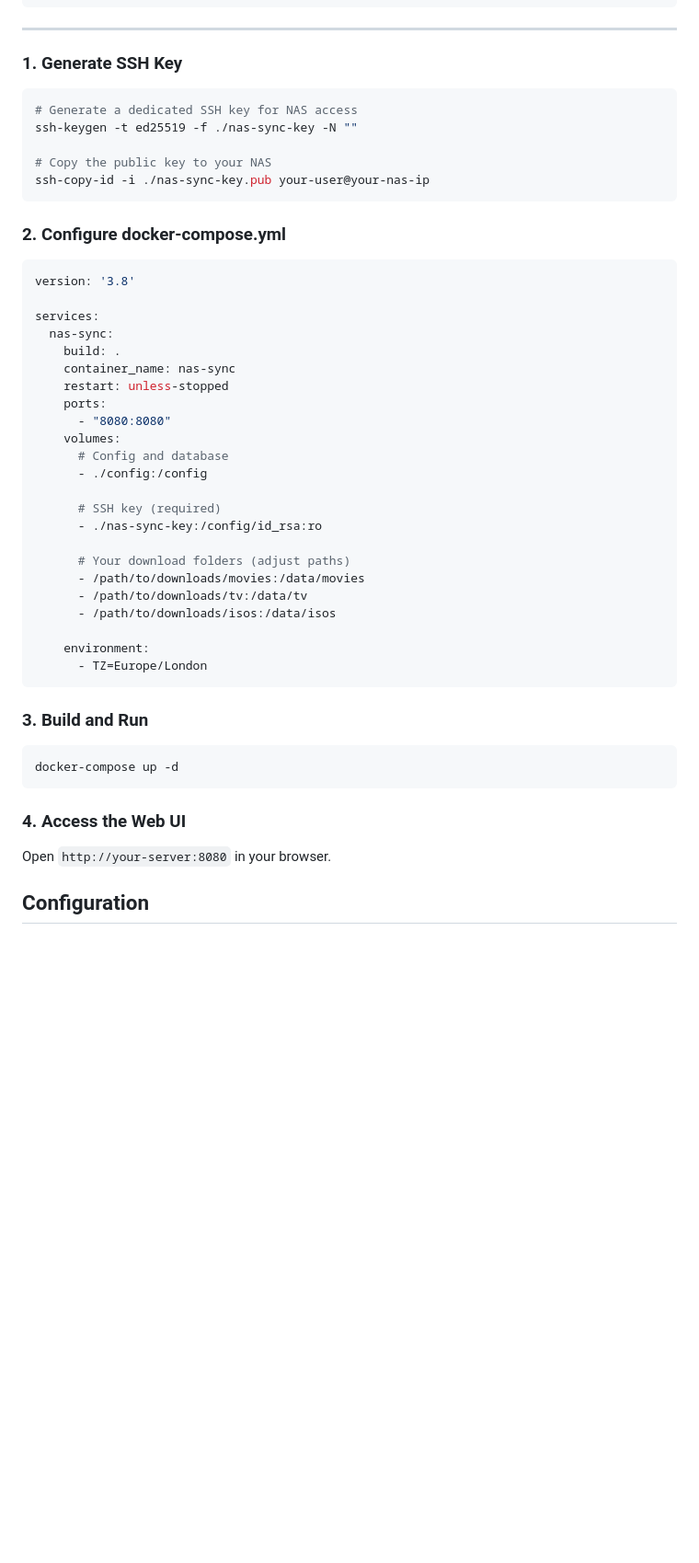
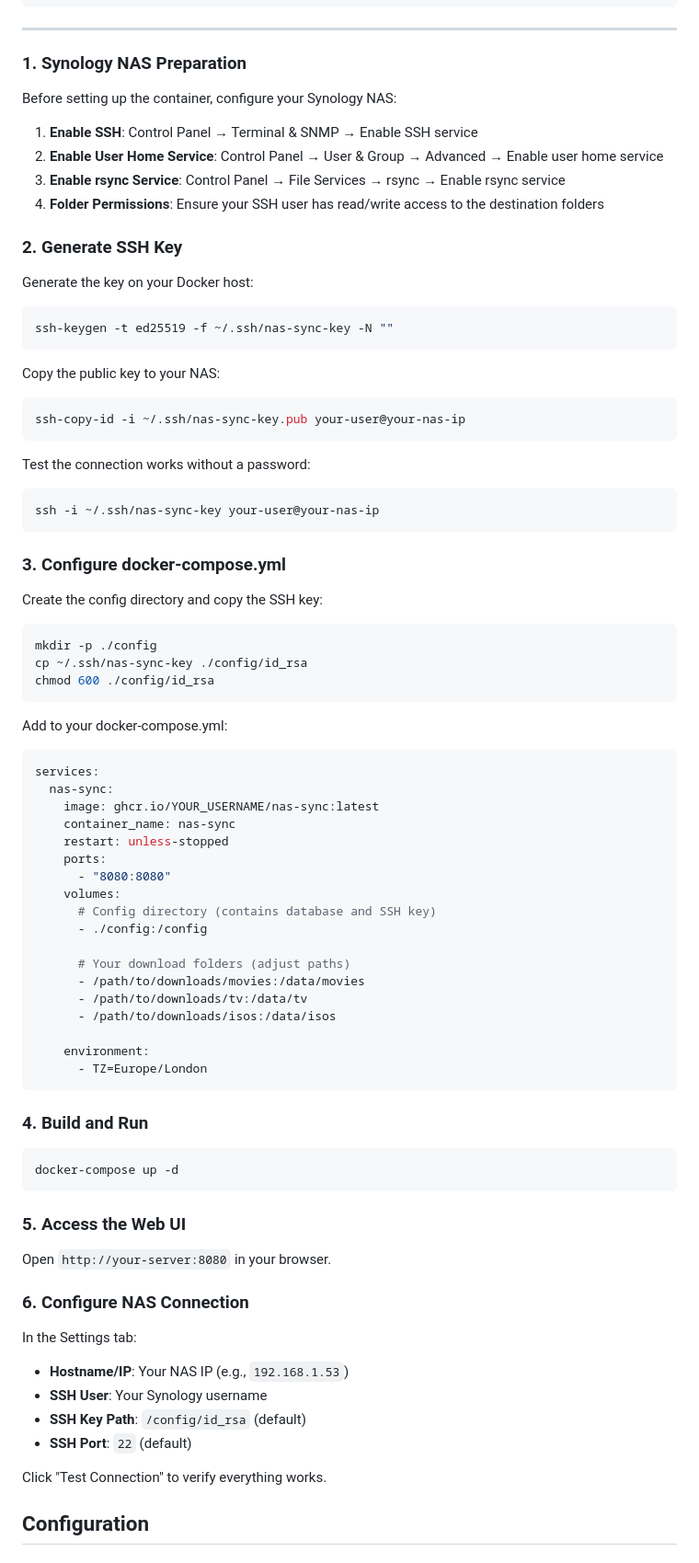
Before and after one commit to xpenno255/nas-sync, a Markdown page: README.md, the part around the change printed below. Shown: that part at 92% size. Drawn GitHub-style; blank space fills up the shorter version.

````diff
--- a/README.md
+++ b/README.md
@@ -47,34 +47,58 @@ docker-compose up -d
 
 ---
 
-### 1. Generate SSH Key
+### 1. Synology NAS Preparation
+
+Before setting up the container, configure your Synology NAS:
+
+1. **Enable SSH**: Control Panel → Terminal & SNMP → Enable SSH service
+2. **Enable User Home Service**: Control Panel → User & Group → Advanced → Enable user home service
+3. **Enable rsync Service**: Control Panel → File Services → rsync → Enable rsync service
+4. **Folder Permissions**: Ensure your SSH user has read/write access to the destination folders
+
+### 2. Generate SSH Key
+
+Generate the key on your Docker host:
 
 ```bash
-# Generate a dedicated SSH key for NAS access
-ssh-keygen -t ed25519 -f ./nas-sync-key -N ""
-
-# Copy the public key to your NAS
-ssh-copy-id -i ./nas-sync-key.pub your-user@your-nas-ip
+ssh-keygen -t ed25519 -f ~/.ssh/nas-sync-key -N ""
 ```
 
-### 2. Configure docker-compose.yml
+Copy the public key to your NAS:
+
+```bash
+ssh-copy-id -i ~/.ssh/nas-sync-key.pub your-user@your-nas-ip
+```
+
+Test the connection works without a password:
+
+```bash
+ssh -i ~/.ssh/nas-sync-key your-user@your-nas-ip
+```
+
+### 3. Configure docker-compose.yml
+
+Create the config directory and copy the SSH key:
+
+```bash
+mkdir -p ./config
+cp ~/.ssh/nas-sync-key ./config/id_rsa
+chmod 600 ./config/id_rsa
+```
+
+Add to your docker-compose.yml:
 
 ```yaml
-version: '3.8'
-
 services:
   nas-sync:
-    build: .
+    image: ghcr.io/YOUR_USERNAME/nas-sync:latest
     container_name: nas-sync
     restart: unless-stopped
     ports:
       - "8080:8080"
     volumes:
-      # Config and database
+      # Config directory (contains database and SSH key)
       - ./config:/config
-
-      # SSH key (required)
-      - ./nas-sync-key:/config/id_rsa:ro
 
       # Your download folders (adjust paths)
       - /path/to/downloads/movies:/data/movies
@@ -85,15 +109,25 @@ services:
       - TZ=Europe/London
 ```
 
-### 3. Build and Run
+### 4. Build and Run
 
 ```bash
 docker-compose up -d
 ```
 
-### 4. Access the Web UI
+### 5. Access the Web UI
 
 Open `http://your-server:8080` in your browser.
+
+### 6. Configure NAS Connection
+
+In the Settings tab:
+- **Hostname/IP**: Your NAS IP (e.g., `192.168.1.53`)
+- **SSH User**: Your Synology username
+- **SSH Key Path**: `/config/id_rsa` (default)
+- **SSH Port**: `22` (default)
+
+Click "Test Connection" to verify everything works.
 
 ## Configuration
 
````
Also changed, not shown: other parts of README.md (+23 -8 lines).
